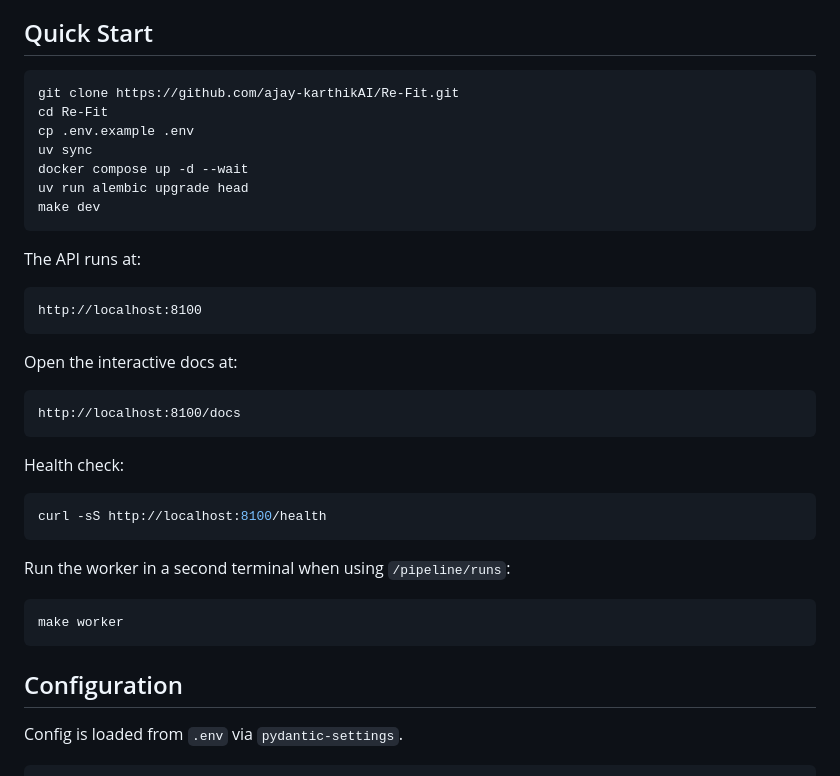
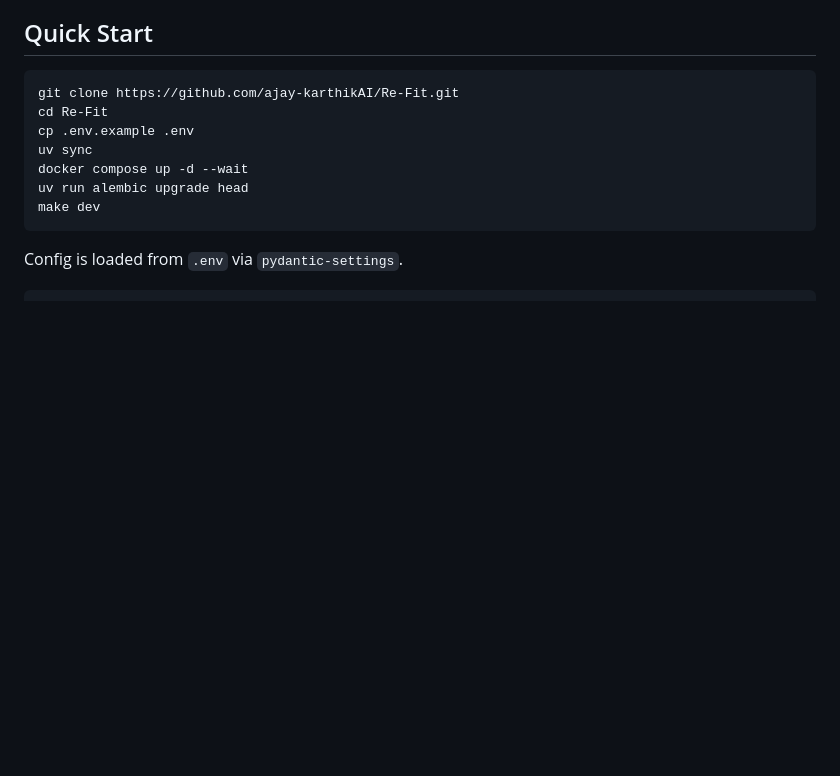
Before and after one commit to ajay-karthikAI/Re-Fit, a Markdown page: README.md, the part around the change. Drawn GitHub-style; blank space fills up the shorter version.

Commit message:
Update README to remove API information
Removed API endpoint and documentation details from README.

````diff
--- a/README.md
+++ b/README.md
@@ -55,31 +55,7 @@ uv run alembic upgrade head
 make dev
 ```
 
-The API runs at:
 
-```text
-http://localhost:8100
-```
-
-Open the interactive docs at:
-
-```text
-http://localhost:8100/docs
-```
-
-Health check:
-
-```bash
-curl -sS http://localhost:8100/health
-```
-
-Run the worker in a second terminal when using `/pipeline/runs`:
-
-```bash
-make worker
-```
-
-## Configuration
 
 Config is loaded from `.env` via `pydantic-settings`.
 
````
